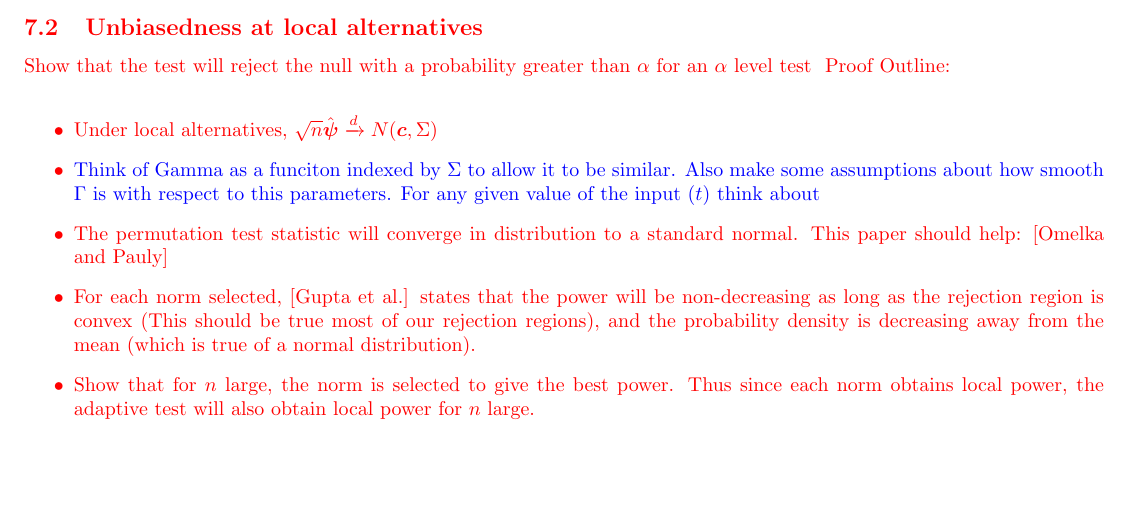
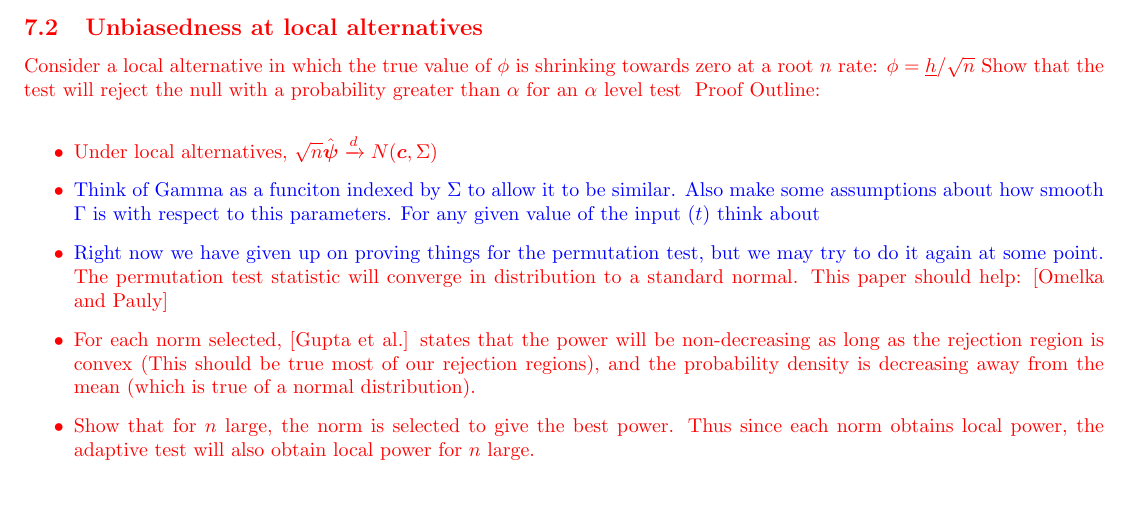
Before and after one commit to Shmelder/Project-1, a LaTeX document (article_draft.tex): part of page 6 of 7, cut so that both start at the same text, the shorter picture padded with empty space. Compiled offline with pdfLaTeX.

Commit message:
Updates from Overleaf

```diff
--- a/article_draft.tex
+++ b/article_draft.tex
@@ -284,12 +284,13 @@ and the theorem's conclusion follows.
 \end{proof}
 
 \sh{\subsection{Unbiasedness at local alternatives}
+Consider a local alternative in which the true value of $\phi$ is shrinking towards zero at a root $n$ rate: $\phi = \underline{h}/\sqrt{n}$
 Show that the test will reject the null with a probability greater than $\alpha$ for an $\alpha$ level test }
 \sh{Proof Outline: \\
 \begin{itemize}
 	\item Under local alternatives, $\sqrt{n}\hat{\boldsymbol{\psi}} \xrightarrow{d} N(\boldsymbol{c}, \Sigma)$
     \item \textcolor{blue}{Think of Gamma as a funciton indexed by $\Sigma$ to allow it to be similar.  Also make some assumptions about how smooth $\Gamma$ is with respect to this parameters. For any given value of the input ($t$) think about }
-	\item The permutation test statistic will converge in distribution to a standard normal.  This paper should help: \citep{omelka_testing_2012}
+	\item \textcolor{blue}{Right now we have given up on proving things for the permutation test, but we may try to do it again at some point.} The permutation test statistic will converge in distribution to a standard normal.  This paper should help: \citep{omelka_testing_2012}
 	\item For each norm selected, \citep{gupta_inequalitites_1972} states that the power will be non-decreasing as long as the rejection region is convex (This should be true most of our rejection regions), and the probability density is decreasing away from the mean (which is true of a normal distribution).
 	\item Show that for $n$ large, the norm is selected to give the best power.  Thus since each norm obtains local power, the adaptive test will also obtain local power for $n$ large.
 \end{itemize}}
```
